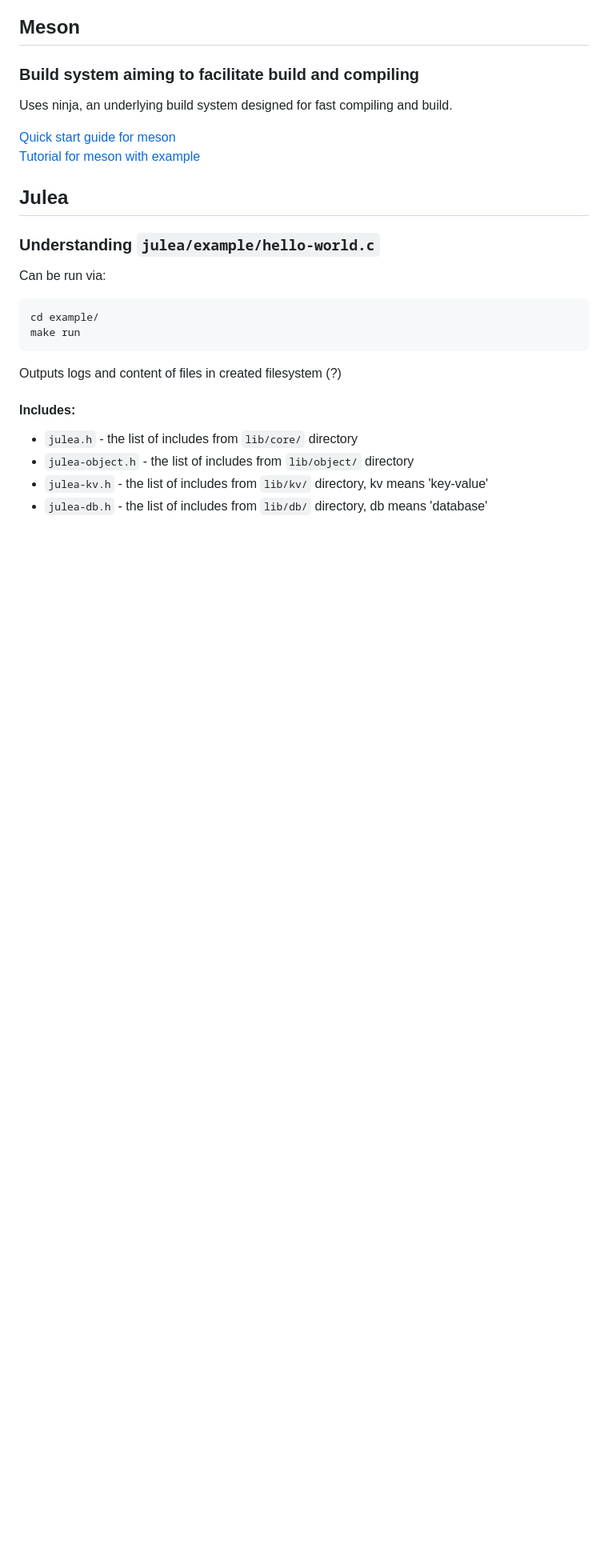
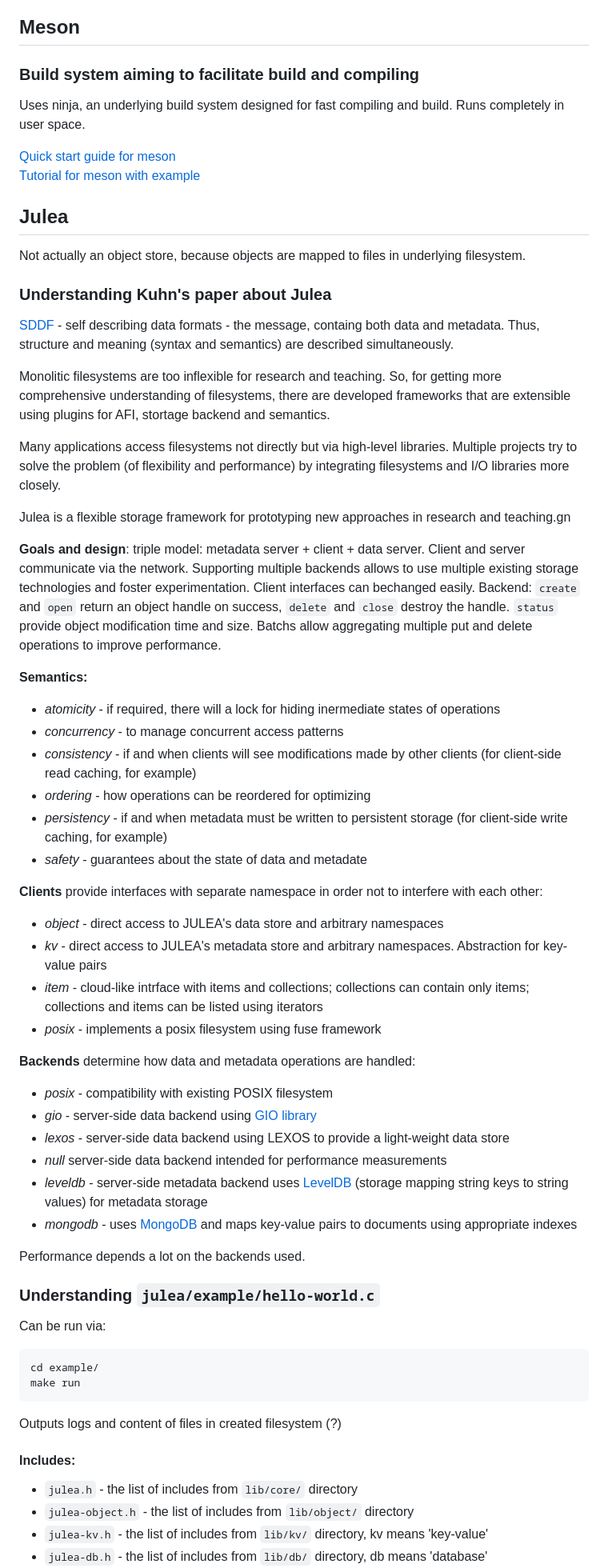
Before and after one commit to KseniyaShestakova/EPFL_internship, a Markdown page: tools.md, the part around the change printed below. Shown: that part at 80% size. GitHub-like rendering; blank space fills up the shorter version.

Commit message:
kuhn's article described

````diff
--- a/tools.md
+++ b/tools.md
@@ -7,12 +7,58 @@ Opposite to [hierarchical filesystems](https://en.wikipedia.org/wiki/Hierarchica
 
 ## Meson
 ### Build system aiming to facilitate build and compiling
-Uses ninja, an underlying build system designed for fast compiling and build.
+Uses ninja, an underlying build system designed for fast compiling and build. Runs completely in user space.
 
 [Quick start guide for meson](https://mesonbuild.com/SimpleStart.html) \
 [Tutorial for meson with example](https://mesonbuild.com/Tutorial.html)
 
 ## Julea
+Not actually an object store, because objects are mapped to files in underlying filesystem.
+### Understanding Kuhn's paper about Julea
+[SDDF](https://www.gartner.com/en/information-technology/glossary/self-describing-messages#:~:text=A%20message%20that%20contains%20data,consists%20of%20tag%2Fvalue%20pairs.) - self describing data formats - the message, containg both data and metadata. Thus, structure and meaning (syntax and semantics) are described simultaneously.
+
+Monolitic filesystems are too inflexible for research and teaching.
+So, for getting more comprehensive understanding of filesystems, there are developed frameworks that are
+extensible using plugins for AFI, stortage backend and semantics.
+
+Many applications access filesystems not directly but via high-level libraries.
+Multiple projects try to solve the problem (of flexibility and performance) by integrating filesystems and I/O libraries more closely.
+
+Julea is a flexible storage framework for prototyping new approaches in research and teaching.gn
+
+**Goals and design**: triple model: metadata server + client + data server.
+Client and server communicate via the network.
+Supporting multiple backends allows to use multiple existing storage technologies and foster experimentation.
+Client interfaces can bechanged easily.
+Backend: `create` and `open` return an object handle on success, `delete` and `close` destroy the handle. `status` provide object modification time and size.
+Batchs allow aggregating multiple put and delete operations to improve performance.
+
+**Semantics:**
+* *atomicity* - if required, there will a lock for hiding inermediate states of operations
+* *concurrency* - to manage concurrent access patterns
+* *consistency* - if and when clients will see modifications made by other clients (for client-side read caching, for example)
+* *ordering* - how operations can be reordered for optimizing
+* *persistency* - if and when metadata must be written to persistent storage (for client-side write caching, for example)
+* *safety* - guarantees about the state of data and metadate
+
+**Clients** provide interfaces with separate namespace in order not to interfere with each other:
+* *object* - direct access to JULEA's data store and arbitrary namespaces
+* *kv* - direct access to JULEA's metadata store and arbitrary namespaces. Abstraction for key-value pairs
+* *item* - cloud-like intrface with items and collections; collections can contain only items; collections and items can be listed using iterators
+* *posix* - implements a posix filesystem using fuse framework
+
+**Backends** determine how data and metadata operations are handled:
+* *posix* - compatibility with existing POSIX filesystem
+* *gio* - server-side data backend using [GIO library](https://docs.gtk.org/gio/)
+* *lexos* - server-side data backend using LEXOS to provide a light-weight data store
+* *null* server-side data backend intended for performance measurements
+* *leveldb* - server-side metadata backend uses [LevelDB](https://github.com/google/leveldb) (storage mapping string keys to string values) for metadata storage
+* *mongodb* - uses [MongoDB](https://en.wikipedia.org/wiki/MongoDB) and maps key-value pairs to documents using appropriate indexes
+
+Performance depends a lot on the backends used.
+
+
+
 ### Understanding `julea/example/hello-world.c`
 Can be run via:
 ```console
````
Also changed, not shown: other parts of tools.md (+5 -0 lines).
